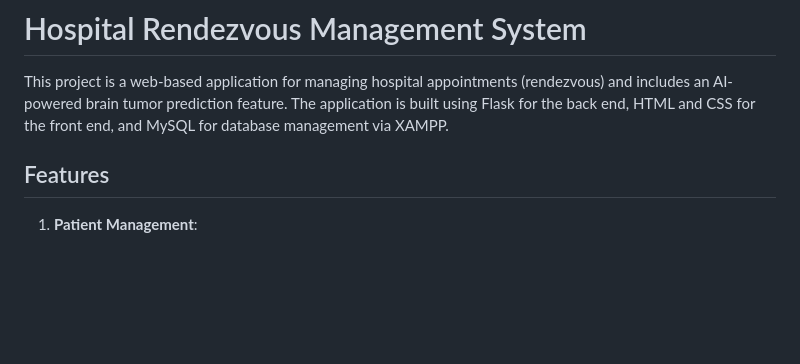
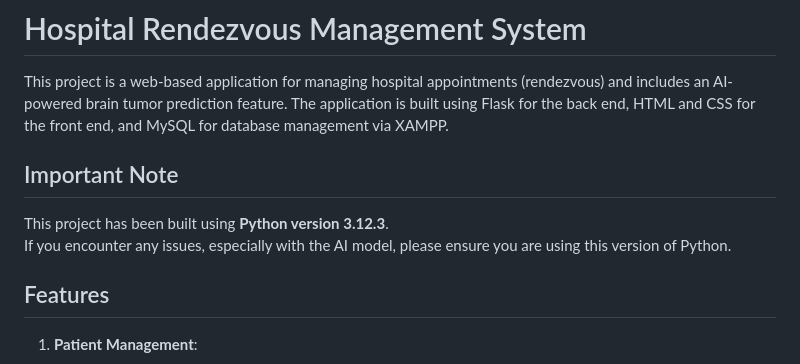
Before and after one commit to ihebEnetcom/mini_project, a Markdown page: README.md, the part around the change. Drawn GitHub-style; blank space fills up the shorter version.

```diff
--- a/README.md
+++ b/README.md
@@ -1,6 +1,11 @@
 # Hospital Rendezvous Management System
 
 This project is a web-based application for managing hospital appointments (rendezvous) and includes an AI-powered brain tumor prediction feature. The application is built using Flask for the back end, HTML and CSS for the front end, and MySQL for database management via XAMPP.
+
+## Important Note
+
+This project has been built using **Python version 3.12.3**.
+If you encounter any issues, especially with the AI model, please ensure you are using this version of Python.
 
 ## Features
 
```
